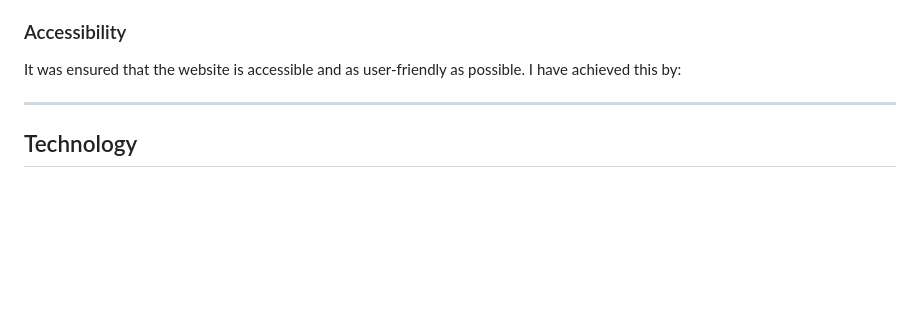
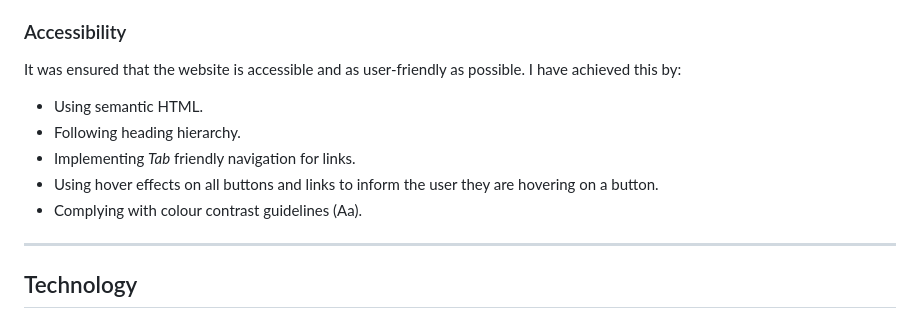
Before and after one commit to adampl2/CryptoSwap, a Markdown page: README.md, the part around the change. Rendered like a GitHub page; blank space fills up the shorter version.

Commit message:
README.md Accessibility done

```diff
--- a/README.md
+++ b/README.md
@@ -230,6 +230,12 @@ The following ideas & features to be potentially implemented in the future:
 
 It was ensured that the website is accessible and as user-friendly as possible. I have achieved this by:
 
+* Using semantic HTML.
+* Following heading hierarchy.
+* Implementing *Tab* friendly navigation for links.
+* Using hover effects on all buttons and links to inform the user they are hovering on a button.
+* Complying with colour contrast guidelines (Aa).
+
 - - -
 
 ## Technology
```
